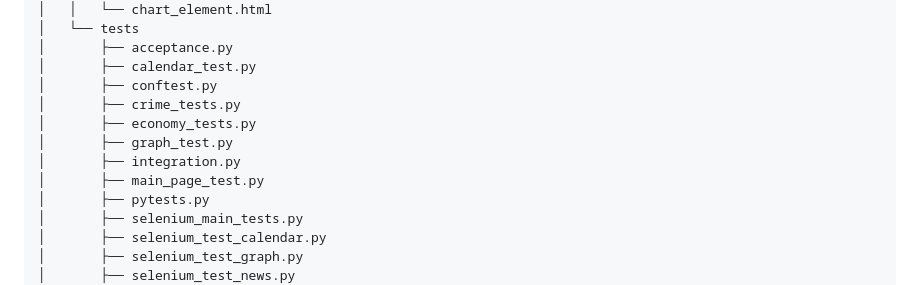
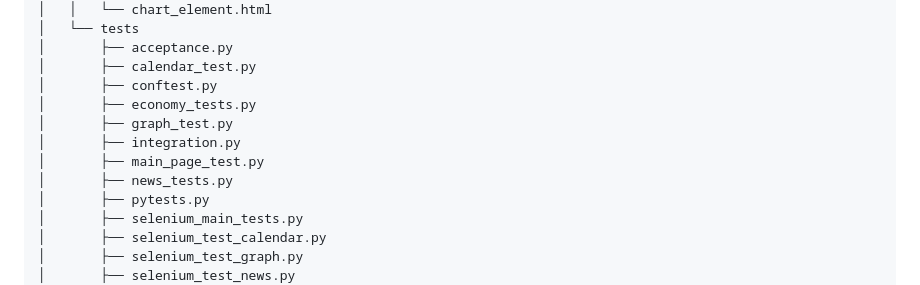
Before and after one commit to TobiaszAGH/news, a Markdown page: README.md, the part around the change. Rendered like a GitHub page.

```diff
--- a/README.md
+++ b/README.md
@@ -159,11 +159,11 @@ package "Scheduler" {
 │       ├── acceptance.py
 │       ├── calendar_test.py
 │       ├── conftest.py
-│       ├── crime_tests.py
 │       ├── economy_tests.py
 │       ├── graph_test.py
 │       ├── integration.py
 │       ├── main_page_test.py
+│       ├── news_tests.py
 │       ├── pytests.py
 │       ├── selenium_main_tests.py
 │       ├── selenium_test_calendar.py
```
Also changed, not shown: docs/testing/testing.md (+41 -19 lines), docs/images/testing/report_1.png, docs/images/testing/report_2.png, docs/images/testing/report_3.png (added), 1 other file.
